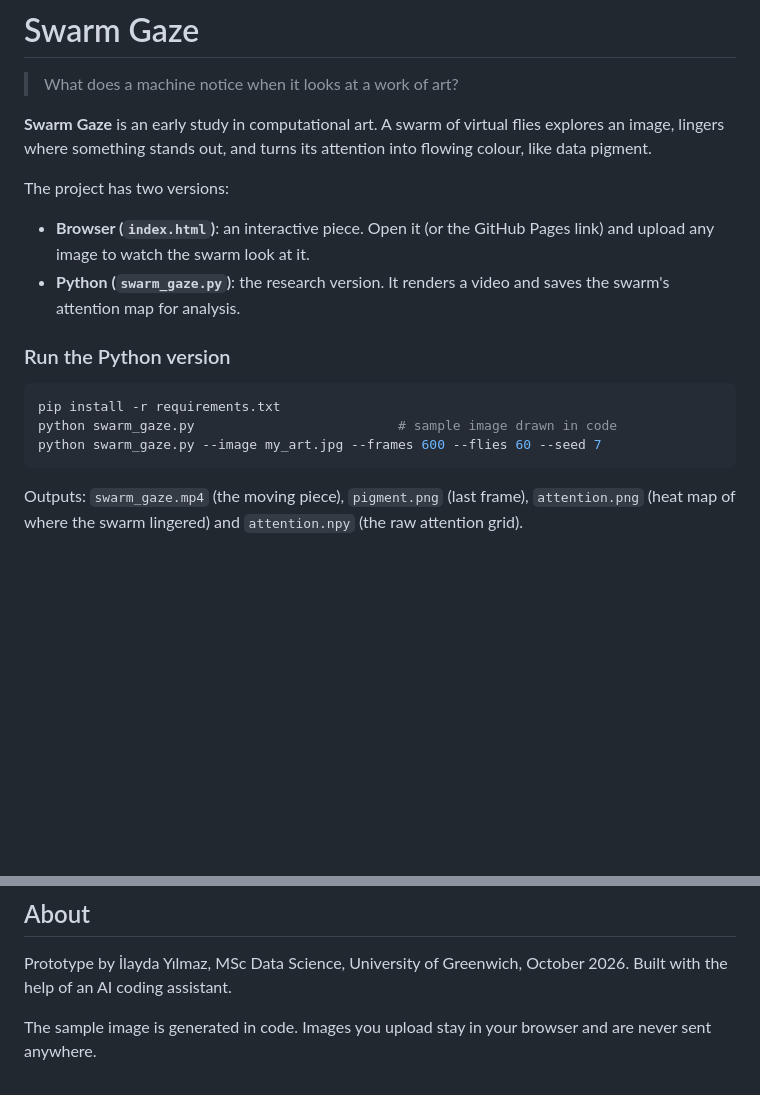
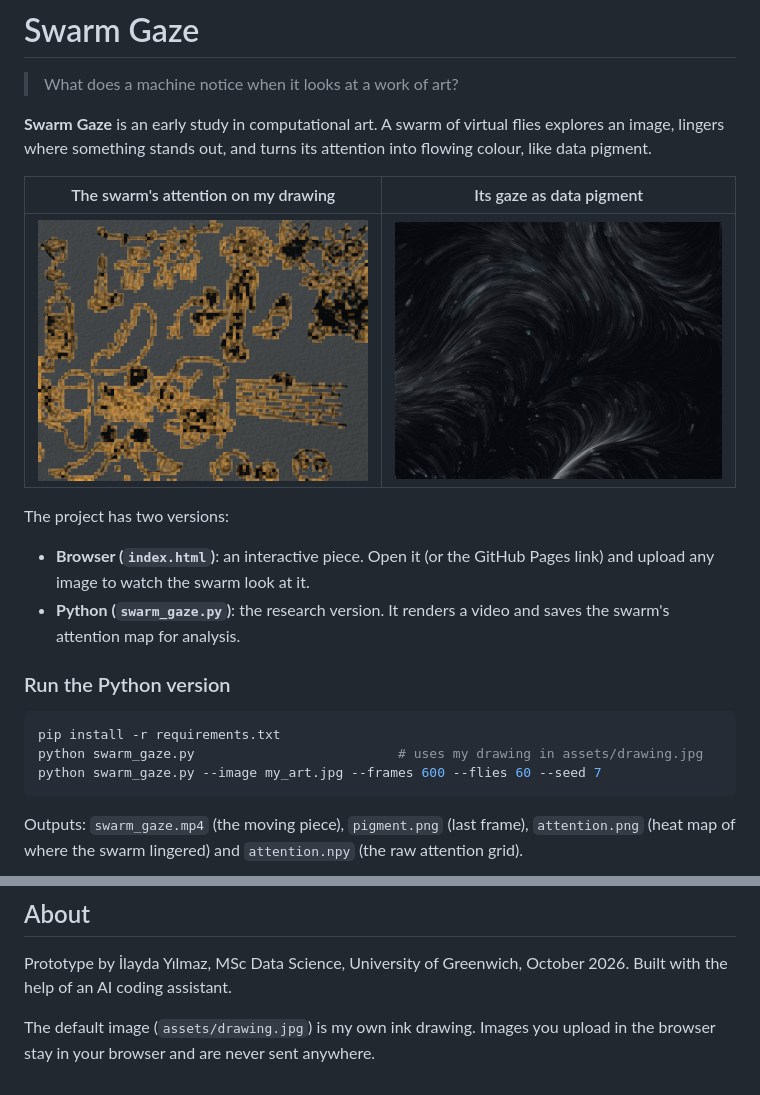
Before and after one commit to ilaydayilmazz/swarm-gaze, a Markdown page: README.md, 2 parts joined by grey strips. GitHub-like rendering; pictures changed too: docs/attention.png (added), docs/pigment.png (added); blank space fills up the shorter version.

Commit message:
Use my own drawing as the default image and show results in the README
Co-Authored-By: Claude Opus 5.5 <noreply@anthropic.com>
Claude-Session: https://claude.ai/code/session_019b8jW4kSTC1Xc4PBdgPA9h

````diff
--- a/README.md
+++ b/README.md
@@ -3,6 +3,10 @@
 > What does a machine notice when it looks at a work of art?
 
 **Swarm Gaze** is an early study in computational art. A swarm of virtual flies explores an image, lingers where something stands out, and turns its attention into flowing colour, like data pigment.
+
+| The swarm's attention on my drawing | Its gaze as data pigment |
+| --- | --- |
+| ![Where the swarm lingered on my drawing](docs/attention.png) | ![The swarm's gaze as flowing pigment](docs/pigment.png) |
 
 The project has two versions:
 
@@ -13,7 +17,7 @@ The project has two versions:
 
 ```bash
 pip install -r requirements.txt
-python swarm_gaze.py                          # sample image drawn in code
+python swarm_gaze.py                          # uses my drawing in assets/drawing.jpg
 python swarm_gaze.py --image my_art.jpg --frames 600 --flies 60 --seed 7
 ```
 
@@ -51,4 +55,4 @@ Outputs: `swarm_gaze.mp4` (the moving piece), `pigment.png` (last frame), `atten
 Prototype by İlayda Yılmaz, MSc Data Science, University of Greenwich, October 2026.
 Built with the help of an AI coding assistant.
 
-The sample image is generated in code. Images you upload stay in your browser and are never sent anywhere.
+The default image (`assets/drawing.jpg`) is my own ink drawing. Images you upload in the browser stay in your browser and are never sent anywhere.
````
Also changed, not shown: assets/drawing.jpg (added), 3 other files.
